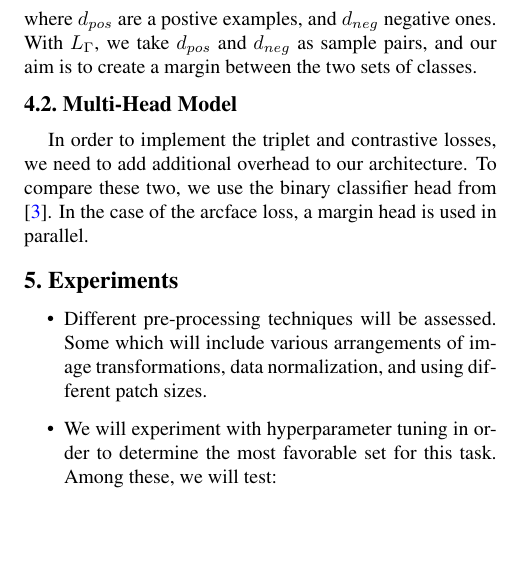
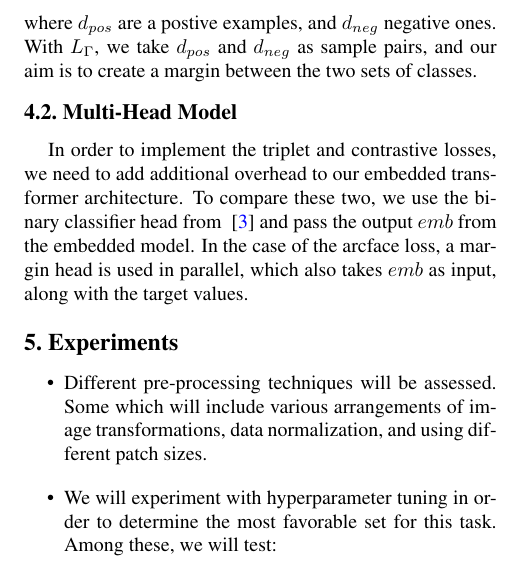
Before and after one commit to suneettipirneni/pill-identification, a LaTeX paper (report/report.tex): part of one column of page 2 of 2, cut so that both start at the same text, the shorter picture padded with empty space. Compiled offline with pdfLaTeX.

Commit message:
added more to section 4.2

```diff
--- a/report/report.tex
+++ b/report/report.tex
@@ -98,8 +98,8 @@ L_\Gamma = \frac{1}{N} \sum_{i=1}^N \max(0, d_{pos} - d_{neg} + margin),
 \end{equation}
 where $d_{pos}$ are a postive examples, and $d_{neg}$ negative ones. With $L_\Gamma$, we take $d_{pos}$ and $d_{neg}$ as sample pairs, and our aim is to create a margin between the two sets of classes.
 \subsection{Multi-Head Model}
-In order to implement the triplet and contrastive losses, we need to add additional overhead to our architecture.
-To compare these two, we use the binary classifier head from ~\cite{repo}.  In the case of the arcface loss, a margin head is used in parallel.
+In order to implement the triplet and contrastive losses, we need to add additional overhead to our embedded transformer architecture.
+To compare these two, we use the binary classifier head from ~\cite{repo} and pass the output $emb$ from the embedded model.  In the case of the arcface loss, a margin head is used in parallel, which also takes $emb$ as input, along with the target values.
 
 \section{Experiments}
 \begin{itemize}
```
